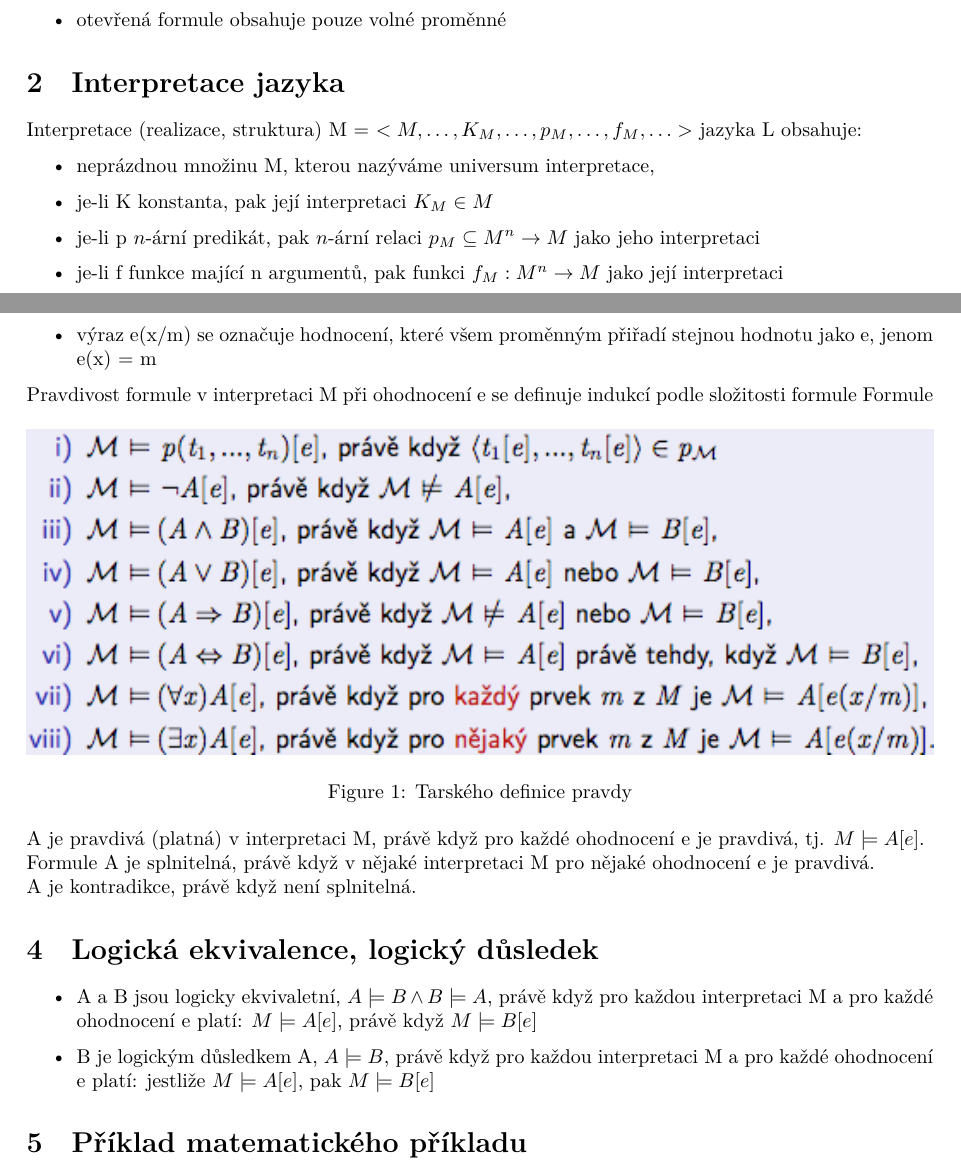
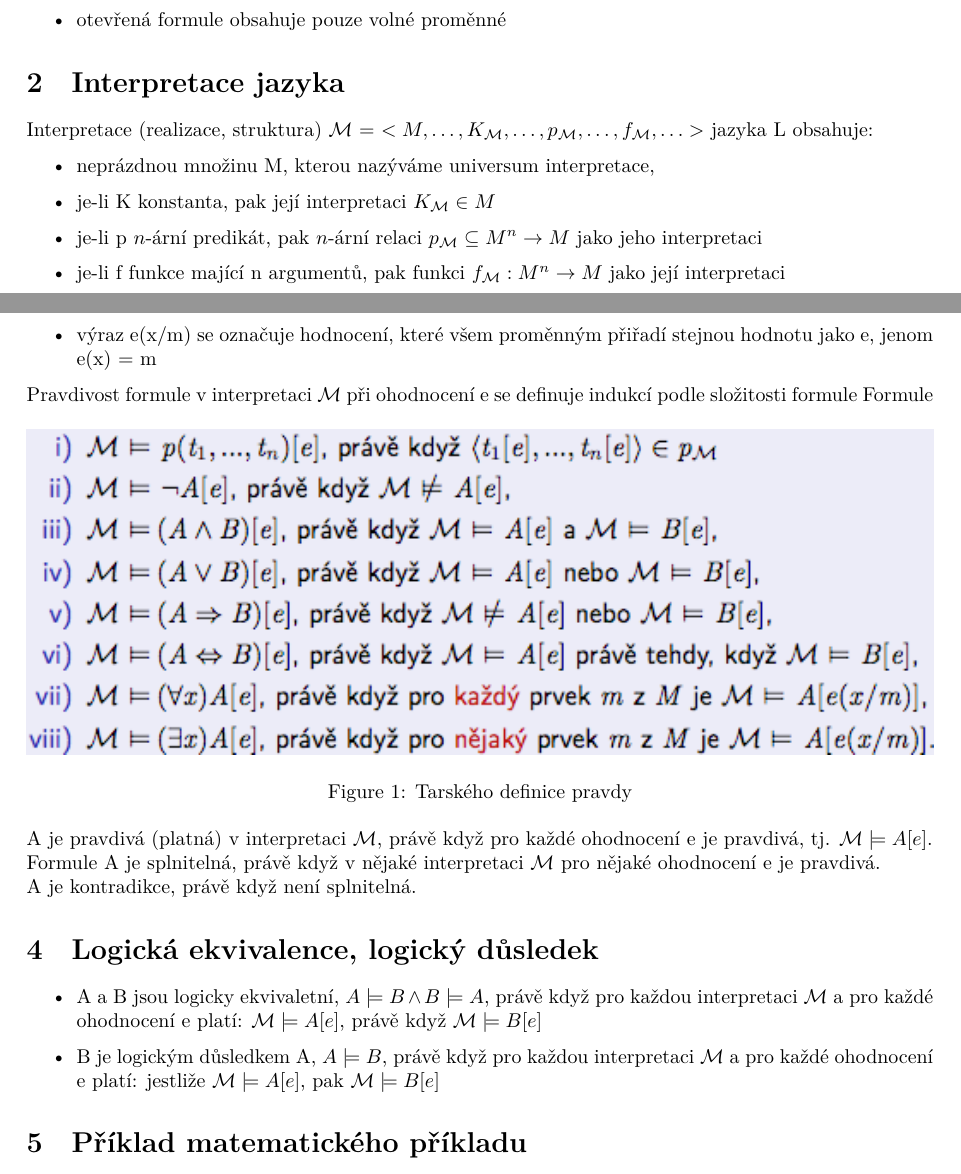
Before and after one commit to fit-szz/szz-bootcamp, a LaTeX document (topics/bi-spol-15/bi-spol-15.tex): two parts of pages 2 and 3 of 4, joined at a grey line, cut so that both start at the same text. Compiled offline with XeLaTeX.

Commit message:
bi-spol-15: Model and universum distinction

```diff
--- a/topics/bi-spol-15/bi-spol-15.tex
+++ b/topics/bi-spol-15/bi-spol-15.tex
@@ -53,12 +53,12 @@ Jazyk obsahuje \textit{logické symboly} a \textit{mimologické symboly L}.
   \item otevřená formule obsahuje pouze volné proměnné
 \end{itemize}
 \section{Interpretace jazyka}
-Interpretace (realizace, struktura) M = $<M,\dots,K_M,\dots,p_M,\dots,f_M,\dots>$ jazyka L obsahuje:
+Interpretace (realizace, struktura) $\mathcal{M}$ = $<M,\dots,K_\mathcal{M},\dots,p_\mathcal{M},\dots,f_\mathcal{M},\dots>$ jazyka L obsahuje:
 \begin{itemize}
   \item neprázdnou množinu M, kterou nazýváme universum interpretace,
-  \item je-li K konstanta, pak její interpretaci $K_M \in M$
-  \item je-li p $n$-ární predikát, pak $n$-ární relaci $p_M \subseteq M^n \rightarrow M$ jako jeho interpretaci
-  \item je-li f funkce mající n argumentů, pak funkci $f_M: M^n \rightarrow M$ jako její interpretaci
+  \item je-li K konstanta, pak její interpretaci $K_\mathcal{M} \in M$
+  \item je-li p $n$-ární predikát, pak $n$-ární relaci $p_\mathcal{M} \subseteq M^n \rightarrow M$ jako jeho interpretaci
+  \item je-li f funkce mající n argumentů, pak funkci $f_\mathcal{M}: M^n \rightarrow M$ jako její interpretaci
 \end{itemize}
 Jeden jazyk může mít více interpretací
 \section{Pravdivost formulí}
@@ -72,21 +72,21 @@ L je jazyk a M je jeho interpretace
   \end{itemize}
   \item výraz e(x/m) se označuje hodnocení, které všem proměnným přiřadí stejnou hodnotu jako e, jenom e(x) = m
 \end{itemize}
-Pravdivost formule v interpretaci M při ohodnocení e se definuje indukcí podle složitosti formule
+Pravdivost formule v interpretaci $\mathcal{M}$ při ohodnocení e se definuje indukcí podle složitosti formule
 \begin{figure}[!h]
   \centering
   \includegraphics[width=\textwidth]{topics/bi-spol-15/images/logicalEvaluation.png}
   \caption{Tarského definice pravdy}
 \end{figure}
-Formule A je pravdivá (platná) v interpretaci M, právě když pro každé ohodnocení e je pravdivá, tj. $M \models A[e]$.
+Formule A je pravdivá (platná) v interpretaci $\mathcal{M}$, právě když pro každé ohodnocení e je pravdivá, tj. $\mathcal{M} \models A[e]$.
 \newline
-Formule A je splnitelná, právě když v nějaké interpretaci M pro nějaké ohodnocení e je pravdivá.
+Formule A je splnitelná, právě když v nějaké interpretaci $\mathcal{M}$ pro nějaké ohodnocení e je pravdivá.
 \newline
 A je kontradikce, právě když není splnitelná.
 \section{Logická ekvivalence, logický důsledek}
 \begin{itemize}
-  \item A a B jsou logicky ekvivaletní, $A \models B \wedge B \models A$, právě když pro každou interpretaci M a pro každé ohodnocení e platí: $M \models A[e]$, právě když $M \models B[e]$
-  \item B je logickým důsledkem A, $A \models B$, právě když pro každou interpretaci M a pro každé ohodnocení e platí: jestliže $M \models A[e]$, pak $M \models B[e]$
+  \item A a B jsou logicky ekvivaletní, $A \models B \wedge B \models A$, právě když pro každou interpretaci $\mathcal{M}$ a pro každé ohodnocení e platí: $\mathcal{M} \models A[e]$, právě když $\mathcal{M} \models B[e]$
+  \item B je logickým důsledkem A, $A \models B$, právě když pro každou interpretaci $\mathcal{M}$ a pro každé ohodnocení e platí: jestliže $\mathcal{M} \models A[e]$, pak $\mathcal{M} \models B[e]$
 \end{itemize}
 \section{Příklad matematického příkladu}
 \begin{itemize}
```
Also changed, not shown: topics/bi-spol-15/bi-spol-15.tex (2 more changed lines).
